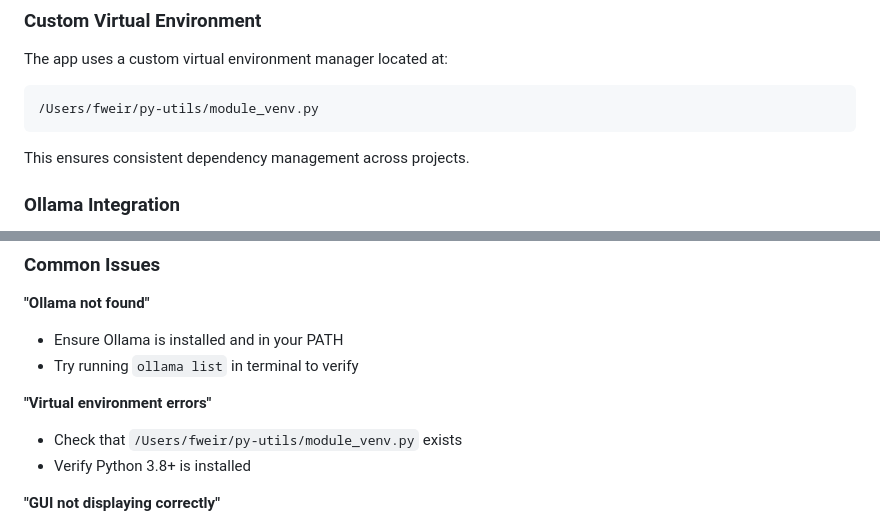
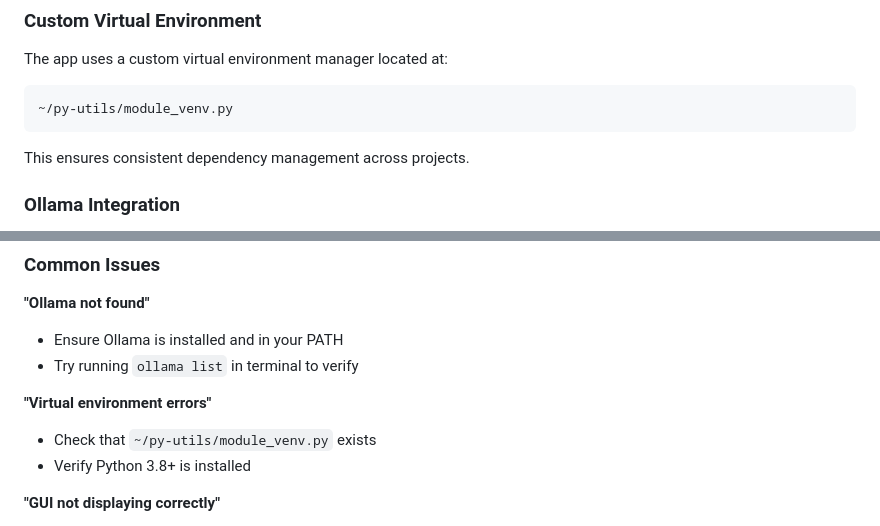
Before and after one commit to freddieweir/ollama-model-viewer, a Markdown page: ollama-model-viewer/README.md, 2 parts joined by grey strips. GitHub-like rendering.

Commit message:
🔧 Fix remaining hardcoded paths in README - replace absolute paths with relative ~/py-utils paths

````diff
--- a/ollama-model-viewer/README.md
+++ b/ollama-model-viewer/README.md
@@ -140,7 +140,7 @@ The application uses a carefully designed color palette optimized for ADHD users
 
 The app uses a custom virtual environment manager located at:
 ```
-/Users/fweir/py-utils/module_venv.py
+~/py-utils/module_venv.py
 ```
 
 This ensures consistent dependency management across projects.
@@ -161,7 +161,7 @@ The app connects to Ollama via the command line interface:
 - Try running `ollama list` in terminal to verify
 
 **"Virtual environment errors"**
-- Check that `/Users/fweir/py-utils/module_venv.py` exists
+- Check that `~/py-utils/module_venv.py` exists
 - Verify Python 3.8+ is installed
 
 **"GUI not displaying correctly"**
````
